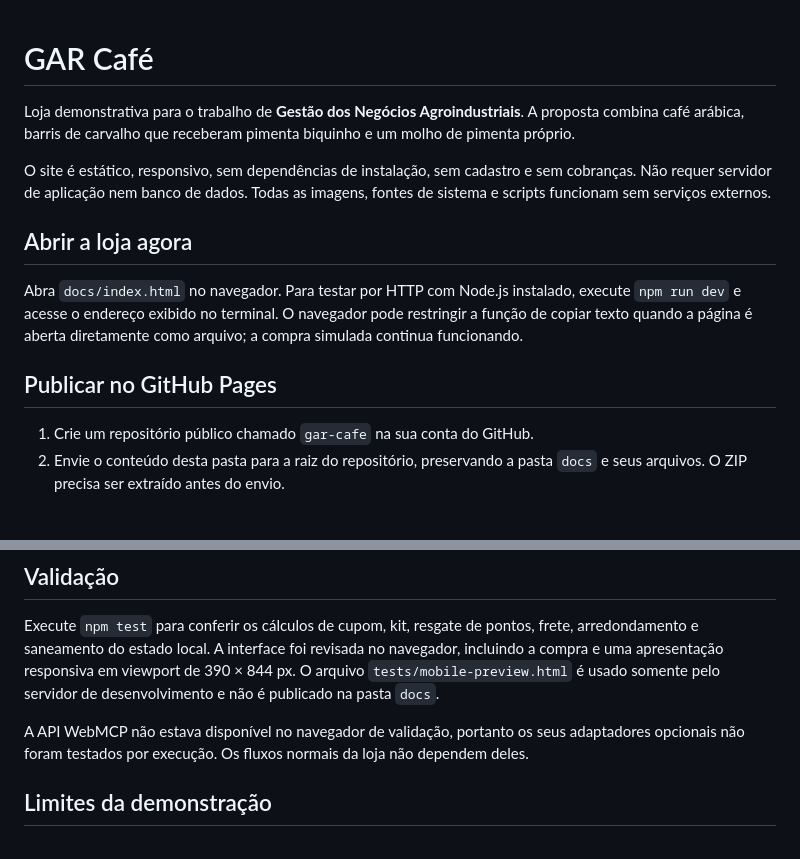
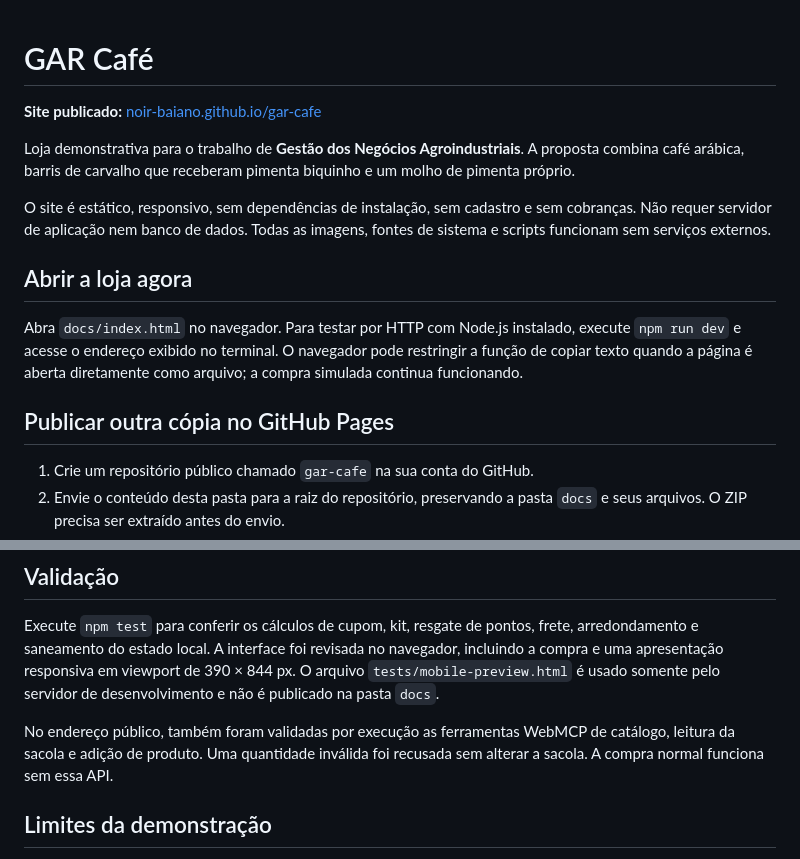
Before and after one commit to Noir-baiano/gar-cafe, a Markdown page: README.md, 2 parts joined by grey strips. Drawn GitHub-style; blank space fills up the shorter version.

Commit message:
Documenta endereço público e validação da loja publicada

```diff
--- a/README.md
+++ b/README.md
@@ -1,4 +1,6 @@
 # GAR Café
+
+**Site publicado:** [noir-baiano.github.io/gar-cafe](https://noir-baiano.github.io/gar-cafe/)
 
 Loja demonstrativa para o trabalho de **Gestão dos Negócios Agroindustriais**. A proposta combina café arábica, barris de carvalho que receberam pimenta biquinho e um molho de pimenta próprio.
 
@@ -8,7 +10,7 @@ O site é estático, responsivo, sem dependências de instalação, sem cadastro
 
 Abra `docs/index.html` no navegador. Para testar por HTTP com Node.js instalado, execute `npm run dev` e acesse o endereço exibido no terminal. O navegador pode restringir a função de copiar texto quando a página é aberta diretamente como arquivo; a compra simulada continua funcionando.
 
-## Publicar no GitHub Pages
+## Publicar outra cópia no GitHub Pages
 
 1. Crie um repositório público chamado `gar-cafe` na sua conta do GitHub.
 2. Envie o conteúdo desta pasta para a raiz do repositório, preservando a pasta `docs` e seus arquivos. O ZIP precisa ser extraído antes do envio.
@@ -67,7 +69,7 @@ Ao alterar preços, revise também o destaque do kit em `index.html`. Antes de u
 
 Execute `npm test` para conferir os cálculos de cupom, kit, resgate de pontos, frete, arredondamento e saneamento do estado local. A interface foi revisada no navegador, incluindo a compra e uma apresentação responsiva em viewport de 390 × 844 px. O arquivo `tests/mobile-preview.html` é usado somente pelo servidor de desenvolvimento e não é publicado na pasta `docs`.
 
-A API WebMCP não estava disponível no navegador de validação, portanto os seus adaptadores opcionais não foram testados por execução. Os fluxos normais da loja não dependem deles.
+No endereço público, também foram validadas por execução as ferramentas WebMCP de catálogo, leitura da sacola e adição de produto. Uma quantidade inválida foi recusada sem alterar a sacola. A compra normal funciona sem essa API.
 
 ## Limites da demonstração
 
```
